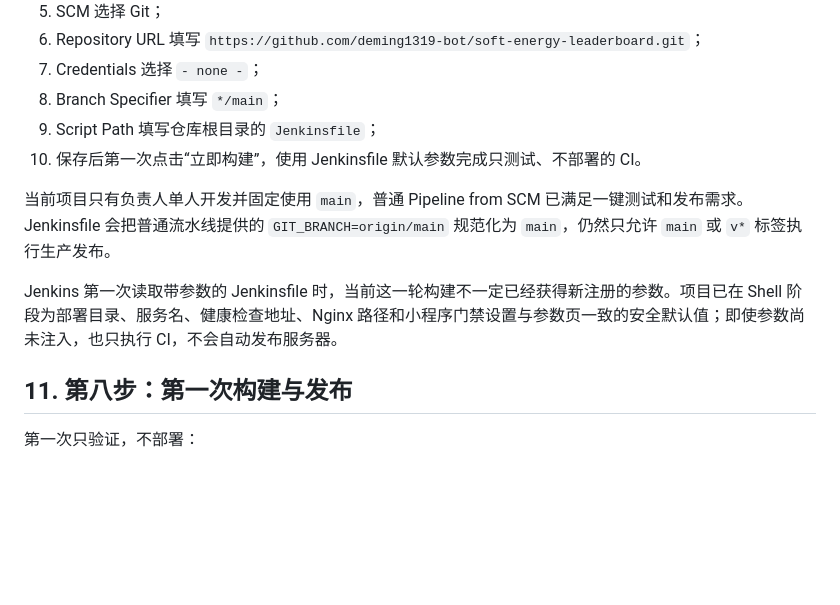
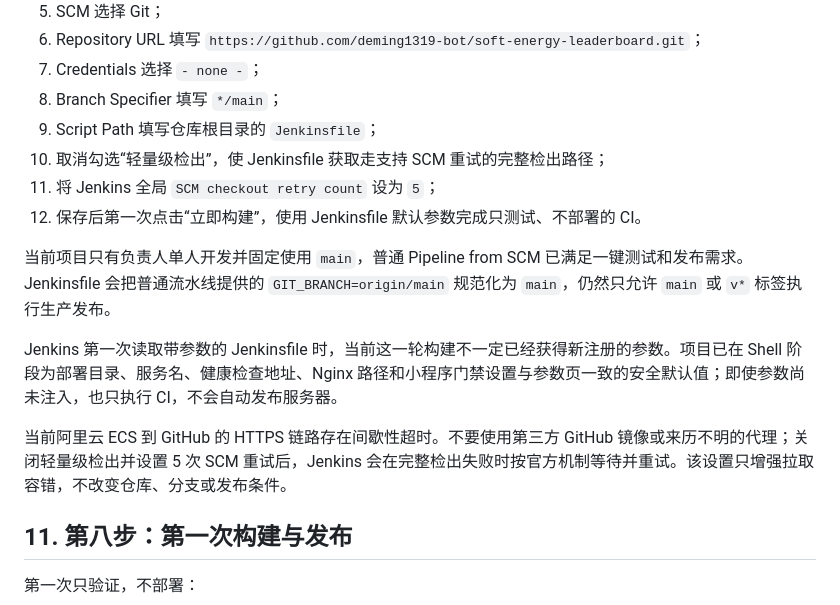
Before and after one commit to deming1319-bot/soft-energy-leaderboard, a Markdown page: 开发文档/阿里云首次部署与Jenkins操作手册.md, the part around the change. Rendered like a GitHub page; blank space fills up the shorter version.

Commit message:
文档：增加Jenkins拉取重试方案

```diff
--- a/开发文档/阿里云首次部署与Jenkins操作手册.md
+++ b/开发文档/阿里云首次部署与Jenkins操作手册.md
@@ -298,11 +298,15 @@ sudo systemctl reload nginx
 7. Credentials 选择 `- none -`；
 8. Branch Specifier 填写 `*/main`；
 9. Script Path 填写仓库根目录的 `Jenkinsfile`；
-10. 保存后第一次点击“立即构建”，使用 Jenkinsfile 默认参数完成只测试、不部署的 CI。
+10. 取消勾选“轻量级检出”，使 Jenkinsfile 获取走支持 SCM 重试的完整检出路径；
+11. 将 Jenkins 全局 `SCM checkout retry count` 设为 `5`；
+12. 保存后第一次点击“立即构建”，使用 Jenkinsfile 默认参数完成只测试、不部署的 CI。
 
 当前项目只有负责人单人开发并固定使用 `main`，普通 Pipeline from SCM 已满足一键测试和发布需求。Jenkinsfile 会把普通流水线提供的 `GIT_BRANCH=origin/main` 规范化为 `main`，仍然只允许 `main` 或 `v*` 标签执行生产发布。
 
 Jenkins 第一次读取带参数的 Jenkinsfile 时，当前这一轮构建不一定已经获得新注册的参数。项目已在 Shell 阶段为部署目录、服务名、健康检查地址、Nginx 路径和小程序门禁设置与参数页一致的安全默认值；即使参数尚未注入，也只执行 CI，不会自动发布服务器。
+
+当前阿里云 ECS 到 GitHub 的 HTTPS 链路存在间歇性超时。不要使用第三方 GitHub 镜像或来历不明的代理；关闭轻量级检出并设置 5 次 SCM 重试后，Jenkins 会在完整检出失败时按官方机制等待并重试。该设置只增强拉取容错，不改变仓库、分支或发布条件。
 
 ## 11. 第八步：第一次构建与发布
 
```
Also changed, not shown: 开发文档/线上部署执行记录.md (+1 -0 lines).
